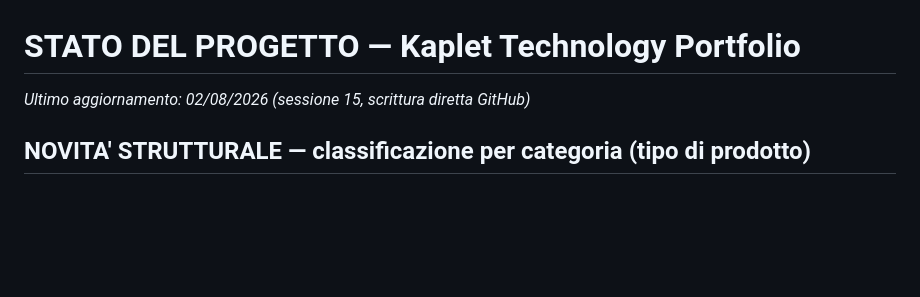
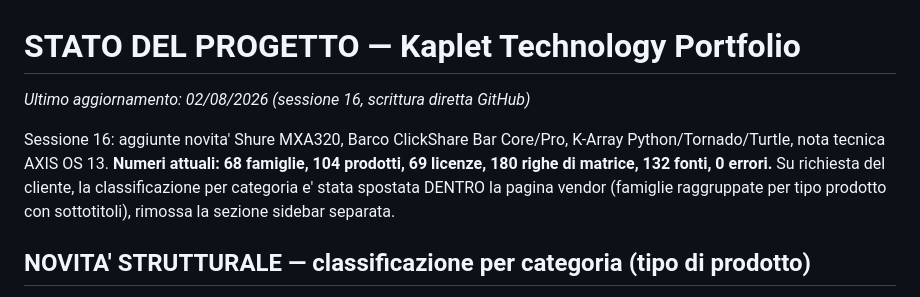
Before and after one commit to Fener86/K.Technology, a Markdown page: STATO_PROGETTO.md, the part around the change. Drawn GitHub-style; blank space fills up the shorter version.

Commit message:
docs: aggiorna stato progetto sessione 16

```diff
--- a/STATO_PROGETTO.md
+++ b/STATO_PROGETTO.md
@@ -1,6 +1,8 @@
 # STATO DEL PROGETTO — Kaplet Technology Portfolio
 
-_Ultimo aggiornamento: 02/08/2026 (sessione 15, scrittura diretta GitHub)_
+_Ultimo aggiornamento: 02/08/2026 (sessione 16, scrittura diretta GitHub)_
+
+Sessione 16: aggiunte novita' Shure MXA320, Barco ClickShare Bar Core/Pro, K-Array Python/Tornado/Turtle, nota tecnica AXIS OS 13. **Numeri attuali: 68 famiglie, 104 prodotti, 69 licenze, 180 righe di matrice, 132 fonti, 0 errori.** Su richiesta del cliente, la classificazione per categoria e' stata spostata DENTRO la pagina vendor (famiglie raggruppate per tipo prodotto con sottotitoli), rimossa la sezione sidebar separata.
 
 ## NOVITA' STRUTTURALE — classificazione per categoria (tipo di prodotto)
 
```
